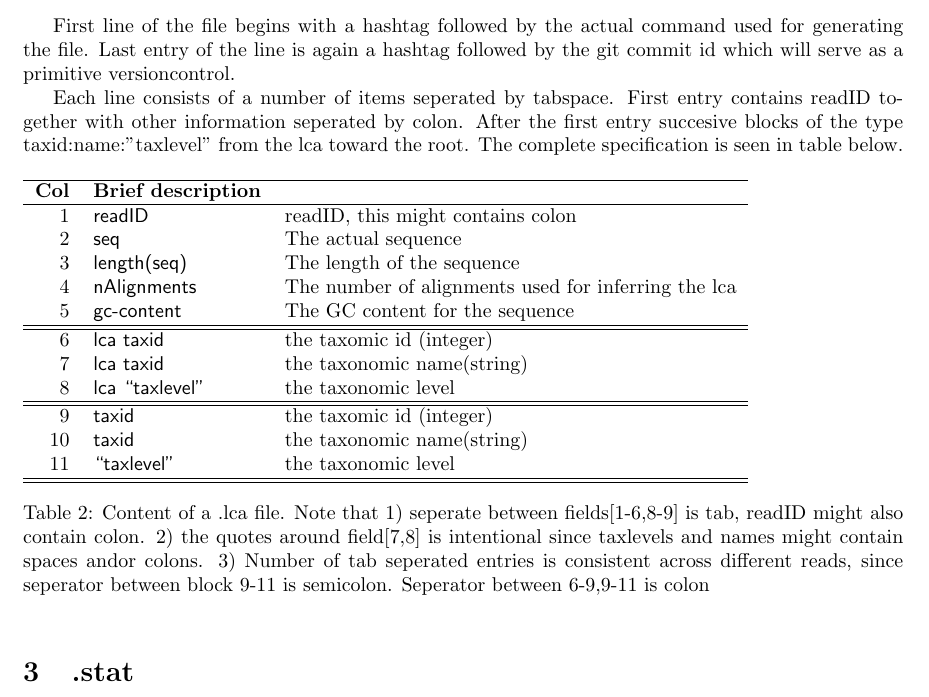
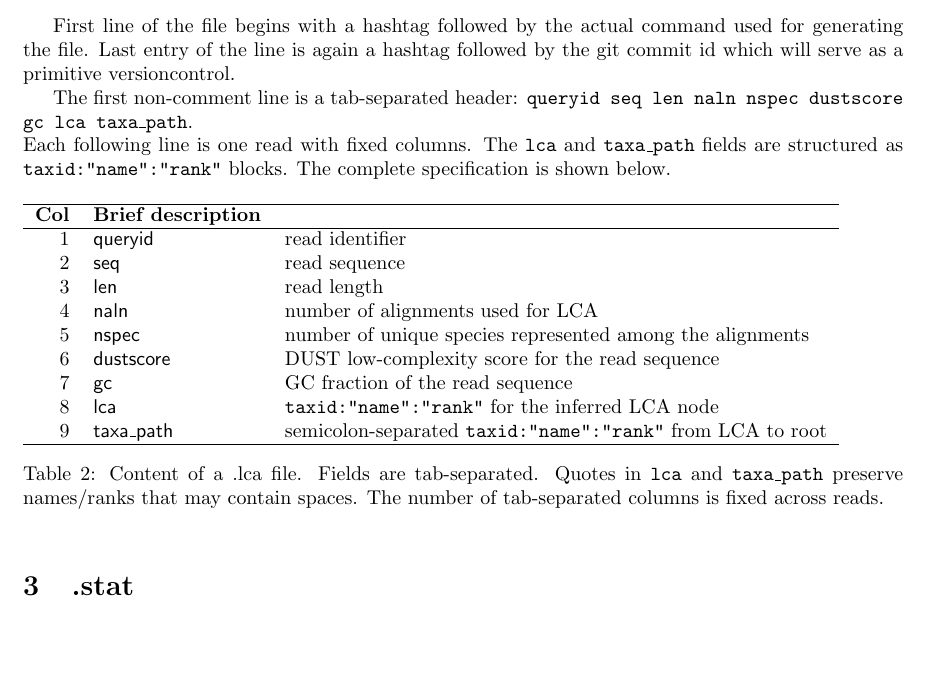
Before and after one commit to metaDMG-dev/metaDMG-cpp, a LaTeX document (doc/formats.tex): part of page 3 of 7, cut so that both start at the same text, the shorter picture padded with empty space. Compiled offline with pdfLaTeX.

Commit message:
Add nspec column to lca output and update docs/tests/checksums

```diff
--- a/doc/formats.tex
+++ b/doc/formats.tex
@@ -62,31 +62,30 @@ This section describes the test output generated by a metadamage lca subfunction
 
 First line of the file begins with a hashtag followed by the actual command used for generating the file. Last entry of the line is again a hashtag followed by the git commit id which will serve as a primitive versioncontrol.
 
-Each line consists of a number of items seperated by tabspace. First entry contains readID together with other information seperated by colon. After the first entry succesive blocks of the type taxid:name:''taxlevel'' from the lca toward the root. The complete specification is seen in table below.
+The first non-comment line is a tab-separated header:
+\texttt{queryid seq len naln nspec dustscore gc lca taxa\_path}.\\
+Each following line is one read with fixed columns. The \texttt{lca} and \texttt{taxa\_path}
+fields are structured as \texttt{taxid:"name":"rank"} blocks.
+The complete specification is shown below.
 
 \begin{table}[h]
 \begin{tabular}{rll}
   \hline
   {\bf Col} & {\bf Brief description} \\
   \hline
-  1 & {\sf readID} & readID, this might contains colon\\
-  2 & {\sf seq} & The actual sequence\\
-  3 & {\sf length(seq)} & The length of the sequence\\
-  4 & {\sf nAlignments} & The number of alignments used for inferring the lca\\
-  5 & {\sf gc-content} & The GC content for the sequence\\\hline\hline
-  6 & {\sf lca taxid} & the taxomic id (integer)\\
-  7 & {\sf lca taxid} & the taxonomic name(string)\\
-  8 & {\sf lca ``taxlevel''} & the taxonomic level\\\hline\hline
-  9 & {\sf taxid} & the taxomic id (integer)\\
-  10 & {\sf taxid} & the taxonomic name(string)\\
-  11 & {\sf ``taxlevel''} & the taxonomic level\\\hline\hline
+  1 & {\sf queryid} & read identifier\\
+  2 & {\sf seq} & read sequence\\
+  3 & {\sf len} & read length\\
+  4 & {\sf naln} & number of alignments used for LCA\\
+  5 & {\sf nspec} & number of unique species represented among the alignments\\
+  6 & {\sf dustscore} & DUST low-complexity score for the read sequence\\
+  7 & {\sf gc} & GC fraction of the read sequence\\
+  8 & {\sf lca} & \texttt{taxid:"name":"rank"} for the inferred LCA node\\
+  9 & {\sf taxa\_path} & semicolon-separated \texttt{taxid:"name":"rank"} from LCA to root\\\hline
 \end{tabular}\label{tab2}
-\caption{Content of a .lca file. Note that 1) seperate between
-  fields[1-6,8-9] is tab, readID might also contain colon. 2) the
-  quotes around field[7,8] is intentional since taxlevels and names
-  might contain spaces andor colons. 3) Number of tab seperated
-  entries is consistent across different reads, since seperator
-  between block 9-11 is semicolon. Seperator between 6-9,9-11 is colon}
+\caption{Content of a .lca file. Fields are tab-separated.
+  Quotes in \texttt{lca} and \texttt{taxa\_path} preserve names/ranks that may contain spaces.
+  The number of tab-separated columns is fixed across reads.}
 \end{table}
 \section{.stat}\label{sec:stat}
 Very simple tabseperated flatfile
```
Also changed, not shown: 4 other files.
